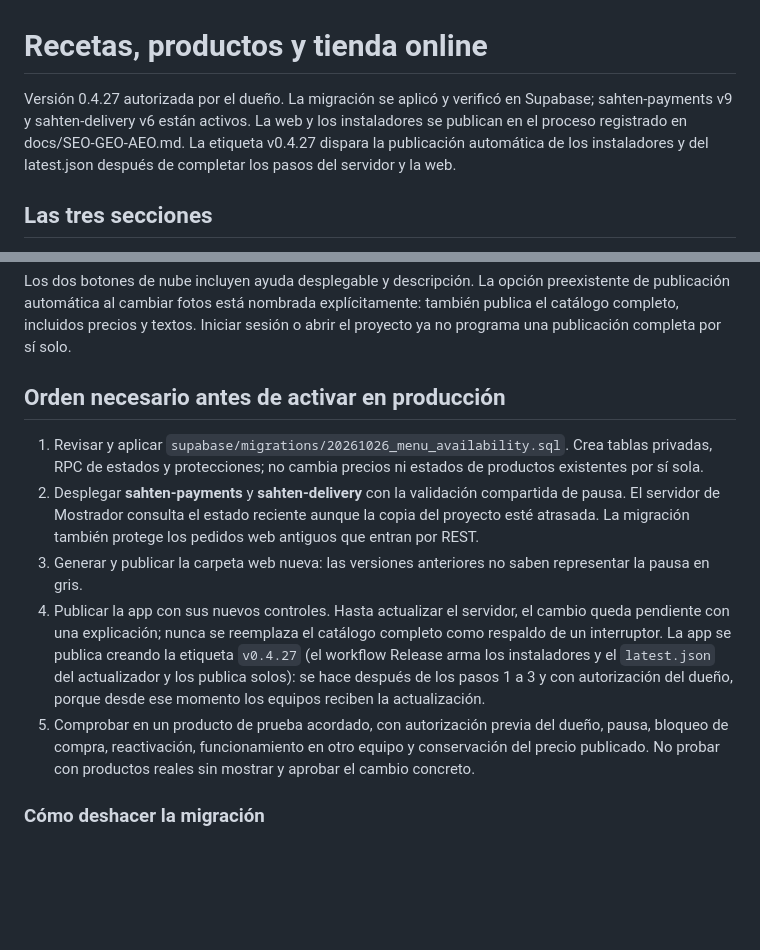
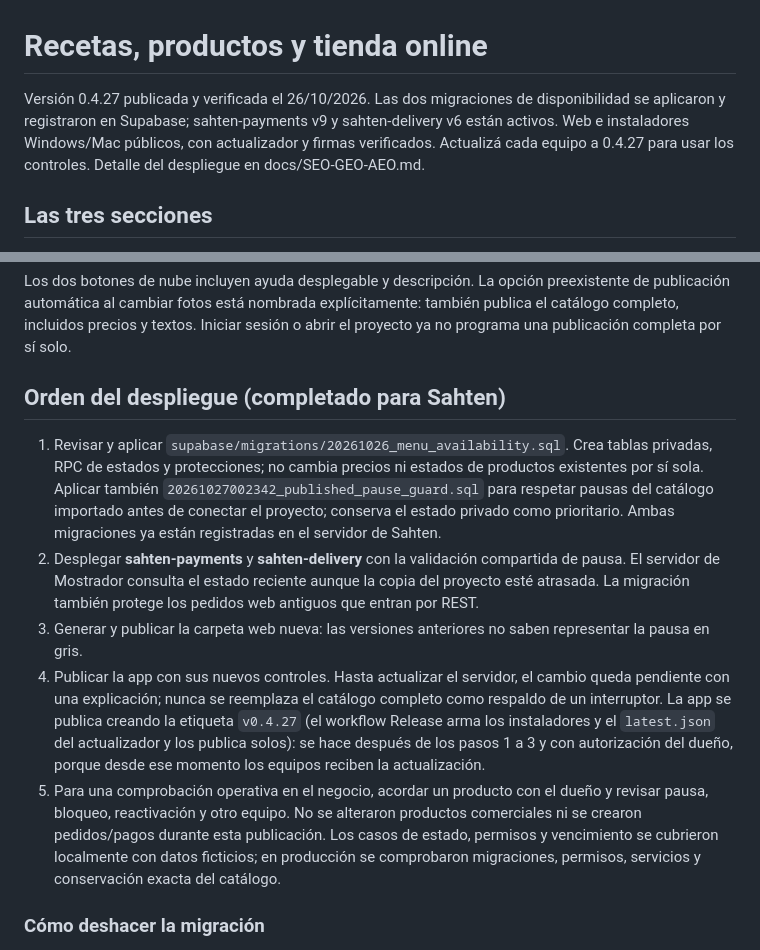
Before and after one commit to danielcamposlozada/sahten, a Markdown page: docs/DISPONIBILIDAD.md, 2 parts joined by grey strips. Drawn GitHub-style; blank space fills up the shorter version.

```diff
--- a/docs/DISPONIBILIDAD.md
+++ b/docs/DISPONIBILIDAD.md
@@ -1,6 +1,6 @@
 # Recetas, productos y tienda online
 
-Versión 0.4.27 autorizada por el dueño. La migración se aplicó y verificó en Supabase; sahten-payments v9 y sahten-delivery v6 están activos. La web y los instaladores se publican en el proceso registrado en docs/SEO-GEO-AEO.md. La etiqueta v0.4.27 dispara la publicación automática de los instaladores y del latest.json después de completar los pasos del servidor y la web.
+Versión 0.4.27 publicada y verificada el 26/10/2026. Las dos migraciones de disponibilidad se aplicaron y registraron en Supabase; sahten-payments v9 y sahten-delivery v6 están activos. Web e instaladores Windows/Mac públicos, con actualizador y firmas verificados. Actualizá cada equipo a 0.4.27 para usar los controles. Detalle del despliegue en docs/SEO-GEO-AEO.md.
 
 ## Las tres secciones
 
@@ -34,13 +34,14 @@ Las recetas y los precios se siguen guardando en el archivo y compartiendo con e
 
 Los dos botones de nube incluyen ayuda desplegable y descripción. La opción preexistente de publicación automática al cambiar fotos está nombrada explícitamente: también publica el catálogo completo, incluidos precios y textos. Iniciar sesión o abrir el proyecto ya no programa una publicación completa por sí solo.
 
-## Orden necesario antes de activar en producción
+## Orden del despliegue (completado para Sahten)
 
 1. Revisar y aplicar `supabase/migrations/20261026_menu_availability.sql`. Crea tablas privadas, RPC de estados y protecciones; no cambia precios ni estados de productos existentes por sí sola.
+   Aplicar también `20261027002342_published_pause_guard.sql` para respetar pausas del catálogo importado antes de conectar el proyecto; conserva el estado privado como prioritario. Ambas migraciones ya están registradas en el servidor de Sahten.
 2. Desplegar **sahten-payments** y **sahten-delivery** con la validación compartida de pausa. El servidor de Mostrador consulta el estado reciente aunque la copia del proyecto esté atrasada. La migración también protege los pedidos web antiguos que entran por REST.
 3. Generar y publicar la carpeta web nueva: las versiones anteriores no saben representar la pausa en gris.
 4. Publicar la app con sus nuevos controles. Hasta actualizar el servidor, el cambio queda pendiente con una explicación; nunca se reemplaza el catálogo completo como respaldo de un interruptor. La app se publica creando la etiqueta `v0.4.27` (el workflow Release arma los instaladores y el `latest.json` del actualizador y los publica solos): se hace después de los pasos 1 a 3 y con autorización del dueño, porque desde ese momento los equipos reciben la actualización.
-5. Comprobar en un producto de prueba acordado, con autorización previa del dueño, pausa, bloqueo de compra, reactivación, funcionamiento en otro equipo y conservación del precio publicado. No probar con productos reales sin mostrar y aprobar el cambio concreto.
+5. Para una comprobación operativa en el negocio, acordar un producto con el dueño y revisar pausa, bloqueo, reactivación y otro equipo. No se alteraron productos comerciales ni se crearon pedidos/pagos durante esta publicación. Los casos de estado, permisos y vencimiento se cubrieron localmente con datos ficticios; en producción se comprobaron migraciones, permisos, servicios y conservación exacta del catálogo.
 
 ### Cómo deshacer la migración
 
```
Also changed, not shown: docs/PUBLICAR.md (+2 -2 lines), docs/SEO-GEO-AEO.md (+7 -0 lines).
